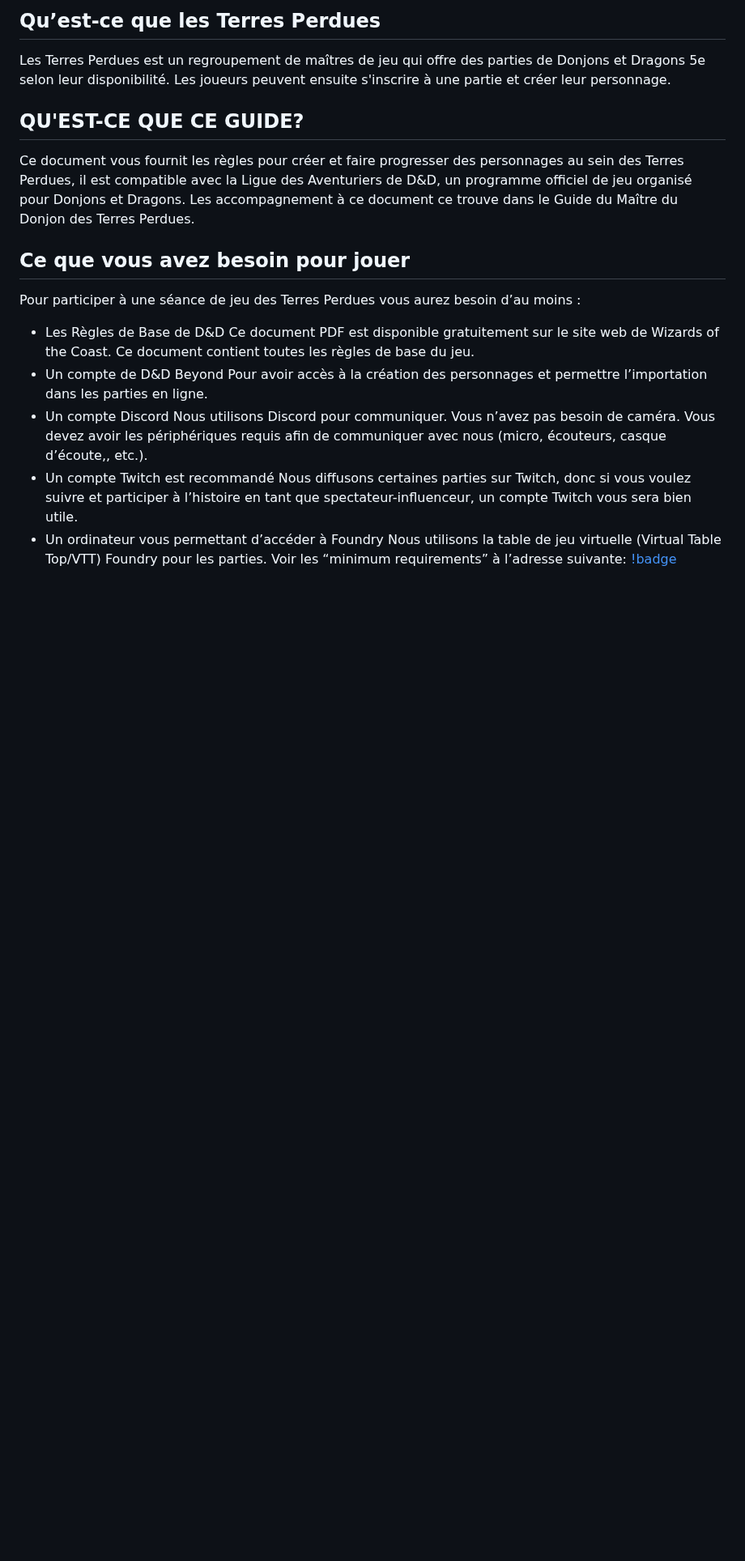
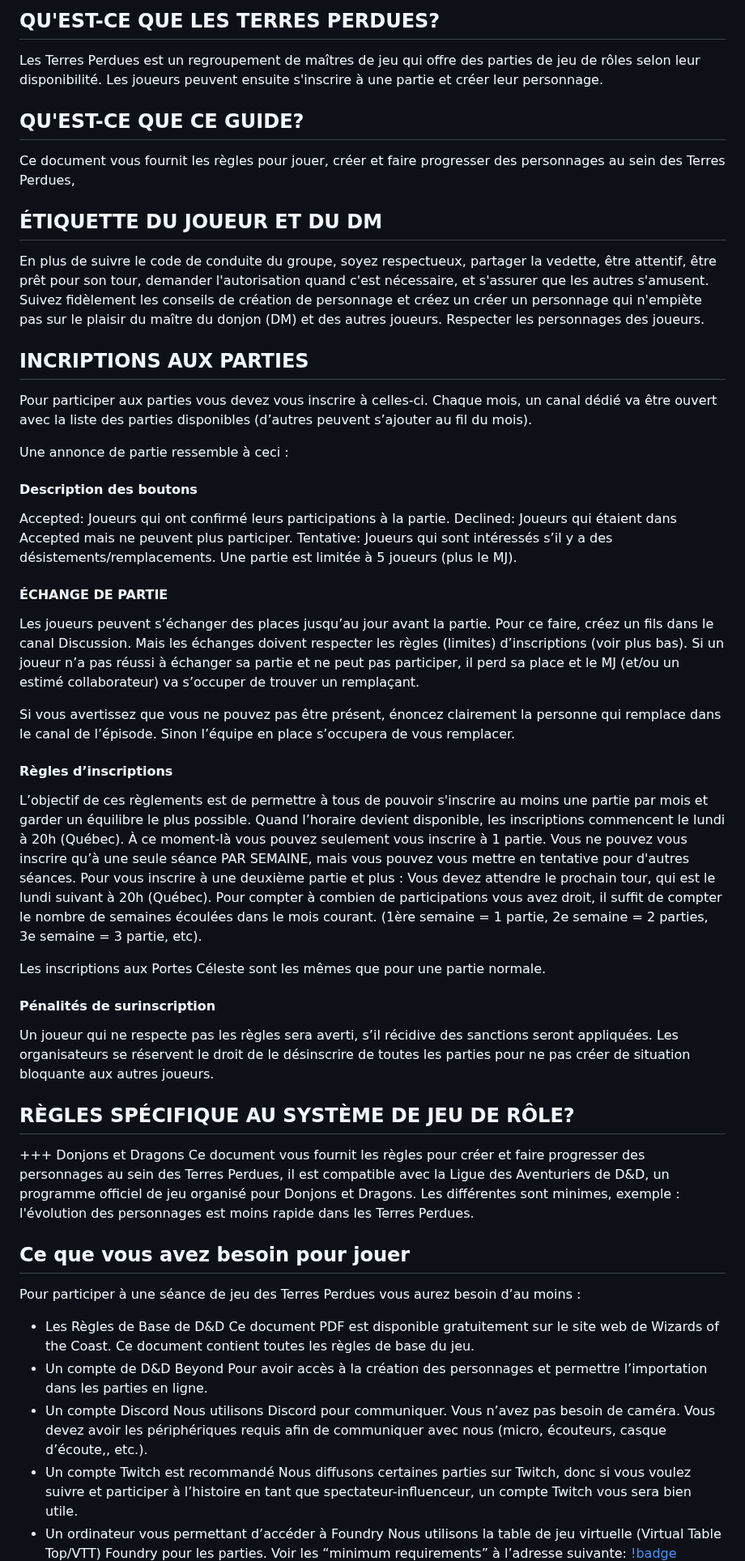
Before and after one commit to TerresPerdues/Terresperdues, a Markdown page: Temp/GuideDuJoueur.md, the part around one of its changes. Shown at 81% size. Drawn GitHub-style; blank space fills up the shorter version.

```diff
--- a/Temp/GuideDuJoueur.md
+++ b/Temp/GuideDuJoueur.md
@@ -1,9 +1,43 @@
 
-## Qu’est-ce que les Terres Perdues
-Les Terres Perdues est un regroupement de maîtres de jeu qui offre des parties de Donjons et Dragons 5e selon leur disponibilité. Les joueurs peuvent ensuite s'inscrire à une partie et créer leur personnage.
+## QU'EST-CE QUE LES TERRES PERDUES?
+Les Terres Perdues est un regroupement de maîtres de jeu qui offre des parties de jeu de rôles selon leur disponibilité. Les joueurs peuvent ensuite s'inscrire à une partie et créer leur personnage.
 
 ## QU'EST-CE QUE CE GUIDE?
-Ce document vous fournit les règles pour créer et faire progresser des personnages au sein des Terres Perdues, il est compatible avec la Ligue des Aventuriers de D&D, un programme officiel de jeu organisé pour Donjons et Dragons. Les accompagnement à ce document ce trouve dans le Guide du Maître du Donjon des Terres Perdues.
+Ce document vous fournit les règles pour jouer, créer et faire progresser des personnages au sein des Terres Perdues,
+
+## ÉTIQUETTE DU JOUEUR ET DU DM
+En plus de suivre le code de conduite du groupe, soyez respectueux, partager la vedette, être attentif, être prêt pour son tour, demander l'autorisation quand c'est nécessaire, et s'assurer que les autres s'amusent. Suivez fidèlement les conseils de création de personnage et créez un créer un personnage qui n'empiète pas sur le plaisir du maître du donjon (DM) et des autres joueurs. Respecter les personnages des joueurs.
+
+## INCRIPTIONS AUX PARTIES
+Pour participer aux parties vous devez vous inscrire à celles-ci. Chaque mois, un canal dédié va être ouvert avec la liste des parties disponibles (d’autres peuvent s’ajouter au fil du mois).
+
+Une annonce de partie ressemble à ceci :
+
+#### Description des boutons
+Accepted: Joueurs qui ont confirmé leurs participations à la partie.
+Declined: Joueurs qui étaient dans Accepted mais ne peuvent plus participer.
+Tentative: Joueurs qui sont intéressés s’il y a des désistements/remplacements.
+Une partie est limitée à 5 joueurs (plus le MJ).
+
+#### ÉCHANGE DE PARTIE
+Les joueurs peuvent s’échanger des places jusqu’au jour avant la partie. Pour ce faire, créez un fils dans le canal Discussion. Mais les échanges doivent respecter les règles (limites) d’inscriptions (voir plus bas). Si un joueur n’a pas réussi à échanger sa partie et ne peut pas participer, il perd sa place et le MJ (et/ou un estimé collaborateur) va s’occuper de trouver un remplaçant.
+
+Si vous avertissez que vous ne pouvez pas être présent, énoncez clairement la personne qui remplace dans le canal de l’épisode.  Sinon l’équipe en place s’occupera de vous remplacer.
+
+#### Règles d’inscriptions
+L’objectif de ces règlements est de permettre à tous de pouvoir s'inscrire au moins une partie par mois et garder un équilibre le plus possible.
+Quand l’horaire devient disponible, les inscriptions commencent le lundi à 20h (Québec). À ce moment-là vous pouvez seulement vous inscrire à 1 partie.
+Vous ne pouvez vous inscrire qu’à une seule séance PAR SEMAINE, mais vous pouvez vous mettre en tentative pour d'autres séances.
+Pour vous inscrire à une deuxième partie et plus : Vous devez attendre le prochain tour, qui est le lundi suivant à 20h (Québec). Pour compter à combien de participations vous avez droit, il suffit de compter le nombre de semaines écoulées dans le mois courant. (1ère semaine = 1 partie, 2e semaine = 2 parties, 3e semaine = 3 partie, etc).
+
+Les inscriptions aux Portes Céleste sont les mêmes que pour une partie normale.
+
+#### Pénalités de surinscription
+Un joueur qui ne respecte pas les règles sera averti, s’il récidive des sanctions seront appliquées. Les organisateurs se réservent le droit de le désinscrire de toutes les parties pour ne pas créer de situation bloquante aux autres joueurs.
+
+## RÈGLES SPÉCIFIQUE AU SYSTÈME DE JEU DE RÔLE?
++++ Donjons et Dragons
+Ce document vous fournit les règles pour créer et faire progresser des personnages au sein des Terres Perdues, il est compatible avec la Ligue des Aventuriers de D&D, un programme officiel de jeu organisé pour Donjons et Dragons. Les différentes sont minimes, exemple : l'évolution des personnages est moins rapide dans les Terres Perdues.
 
 ## Ce que vous avez besoin pour jouer
 Pour participer à une séance de jeu des Terres Perdues vous aurez besoin d’au moins :
```
Also changed, not shown: other parts of Temp/GuideDuJoueur.md (+13 -49 lines).
